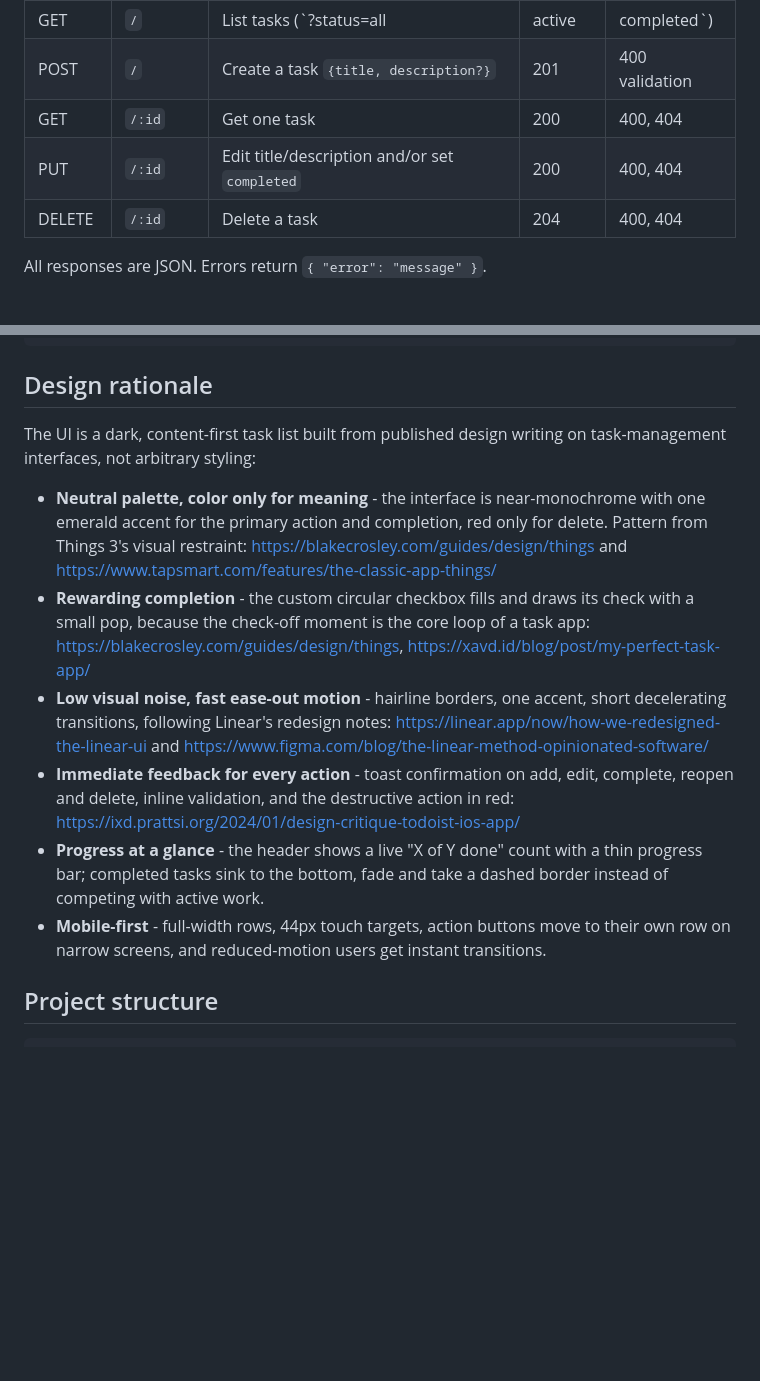
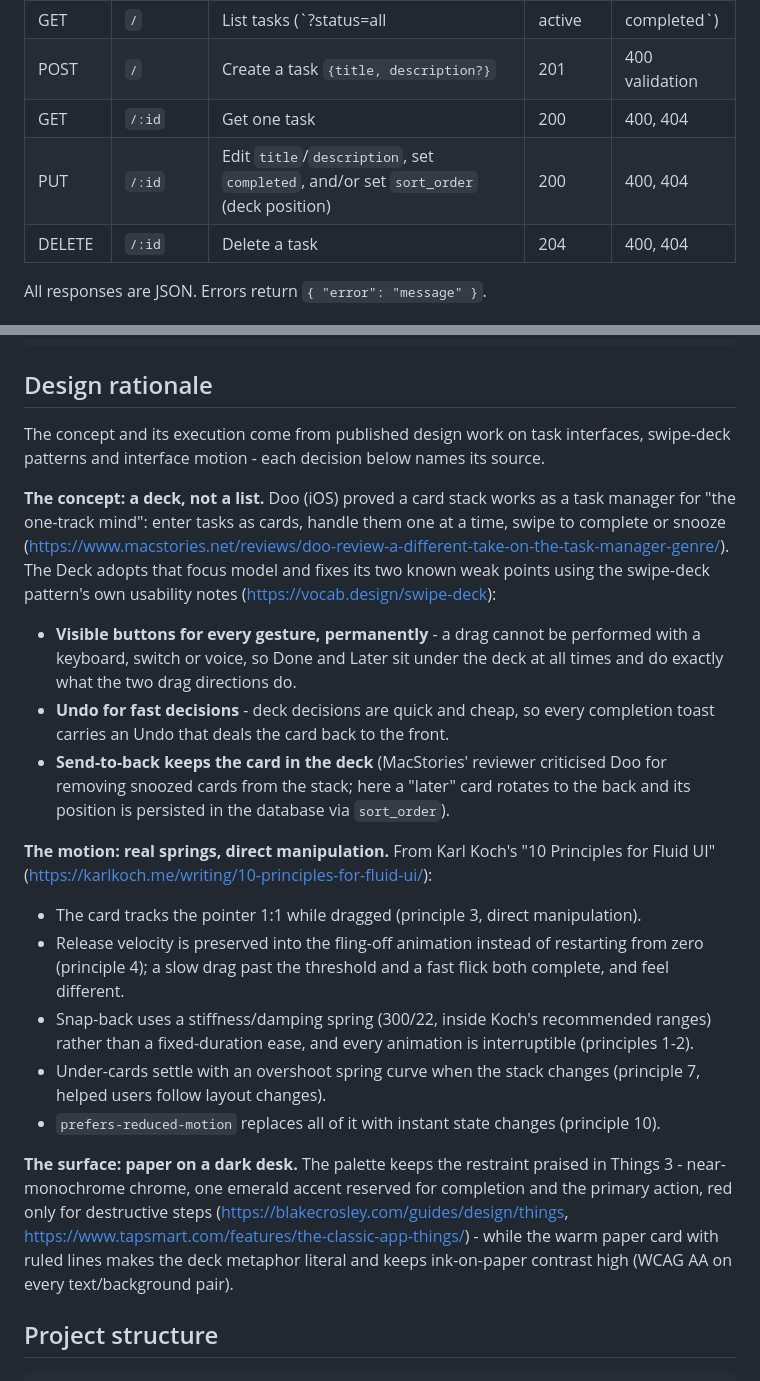
Before and after one commit to scrollgrave-commits/task-manager, a Markdown page: README.md, 2 parts joined by grey strips. Rendered like a GitHub page; blank space fills up the shorter version.

```diff
--- a/README.md
+++ b/README.md
@@ -42,7 +53,7 @@ Base URL: `http://localhost:3000/api/tasks`
 | GET    | `/`                  | List tasks (`?status=all|active|completed`) | 200 | 400 bad status  |
 | POST   | `/`                  | Create a task `{title, description?}`      | 201 | 400 validation  |
 | GET    | `/:id`               | Get one task                       | 200     | 400, 404        |
-| PUT    | `/:id`               | Edit title/description and/or set `completed` | 200 | 400, 404   |
+| PUT    | `/:id`               | Edit `title`/`description`, set `completed`, and/or set `sort_order` (deck position) | 200 | 400, 404   |
 | DELETE | `/:id`               | Delete a task                      | 204     | 400, 404        |
 
 All responses are JSON. Errors return `{ "error": "message" }`.
@@ -69,28 +80,47 @@ curl -X DELETE http://localhost:3000/api/tasks/1
 
 ## Design rationale
 
-The UI is a dark, content-first task list built from published design writing on
-task-management interfaces, not arbitrary styling:
+The concept and its execution come from published design work on task interfaces,
+swipe-deck patterns and interface motion - each decision below names its source.
 
-- **Neutral palette, color only for meaning** - the interface is near-monochrome with one
-  emerald accent for the primary action and completion, red only for delete. Pattern from
-  Things 3's visual restraint: <https://blakecrosley.com/guides/design/things> and
-  <https://www.tapsmart.com/features/the-classic-app-things/>
-- **Rewarding completion** - the custom circular checkbox fills and draws its check with a
-  small pop, because the check-off moment is the core loop of a task app:
-  <https://blakecrosley.com/guides/design/things>, <https://xavd.id/blog/post/my-perfect-task-app/>
-- **Low visual noise, fast ease-out motion** - hairline borders, one accent, short
-  decelerating transitions, following Linear's redesign notes:
-  <https://linear.app/now/how-we-redesigned-the-linear-ui> and
-  <https://www.figma.com/blog/the-linear-method-opinionated-software/>
-- **Immediate feedback for every action** - toast confirmation on add, edit, complete,
-  reopen and delete, inline validation, and the destructive action in red:
-  <https://ixd.prattsi.org/2024/01/design-critique-todoist-ios-app/>
-- **Progress at a glance** - the header shows a live "X of Y done" count with a thin
-  progress bar; completed tasks sink to the bottom, fade and take a dashed border instead
-  of competing with active work.
-- **Mobile-first** - full-width rows, 44px touch targets, action buttons move to their own
-  row on narrow screens, and reduced-motion users get instant transitions.
+**The concept: a deck, not a list.**
+Doo (iOS) proved a card stack works as a task manager for "the one-track mind": enter
+tasks as cards, handle them one at a time, swipe to complete or snooze
+(<https://www.macstories.net/reviews/doo-review-a-different-take-on-the-task-manager-genre/>).
+The Deck adopts that focus model and fixes its two known weak points using the
+swipe-deck pattern's own usability notes
+(<https://vocab.design/swipe-deck>):
+
+- **Visible buttons for every gesture, permanently** - a drag cannot be performed with a
+  keyboard, switch or voice, so Done and Later sit under the deck at all times and do
+  exactly what the two drag directions do.
+- **Undo for fast decisions** - deck decisions are quick and cheap, so every completion
+  toast carries an Undo that deals the card back to the front.
+- **Send-to-back keeps the card in the deck** (MacStories' reviewer criticised Doo for
+  removing snoozed cards from the stack; here a "later" card rotates to the back and its
+  position is persisted in the database via `sort_order`).
+
+**The motion: real springs, direct manipulation.**
+From Karl Koch's "10 Principles for Fluid UI"
+(<https://karlkoch.me/writing/10-principles-for-fluid-ui/>):
+
+- The card tracks the pointer 1:1 while dragged (principle 3, direct manipulation).
+- Release velocity is preserved into the fling-off animation instead of restarting from
+  zero (principle 4); a slow drag past the threshold and a fast flick both complete, and
+  feel different.
+- Snap-back uses a stiffness/damping spring (300/22, inside Koch's recommended ranges)
+  rather than a fixed-duration ease, and every animation is interruptible (principles 1-2).
+- Under-cards settle with an overshoot spring curve when the stack changes
+  (principle 7, helped users follow layout changes).
+- `prefers-reduced-motion` replaces all of it with instant state changes (principle 10).
+
+**The surface: paper on a dark desk.**
+The palette keeps the restraint praised in Things 3 - near-monochrome chrome, one
+emerald accent reserved for completion and the primary action, red only for destructive
+steps (<https://blakecrosley.com/guides/design/things>,
+<https://www.tapsmart.com/features/the-classic-app-things/>) - while the warm paper card
+with ruled lines makes the deck metaphor literal and keeps ink-on-paper contrast high
+(WCAG AA on every text/background pair).
 
 ## Project structure
 
```
Also changed, not shown: other parts of README.md (+29 -12 lines), screenshots/deck-mid-drag.png (added), screenshots/desktop.png, screenshots/error-state.png, screenshots/mobile.png, screenshots/spread.png (added), 6 other files.
